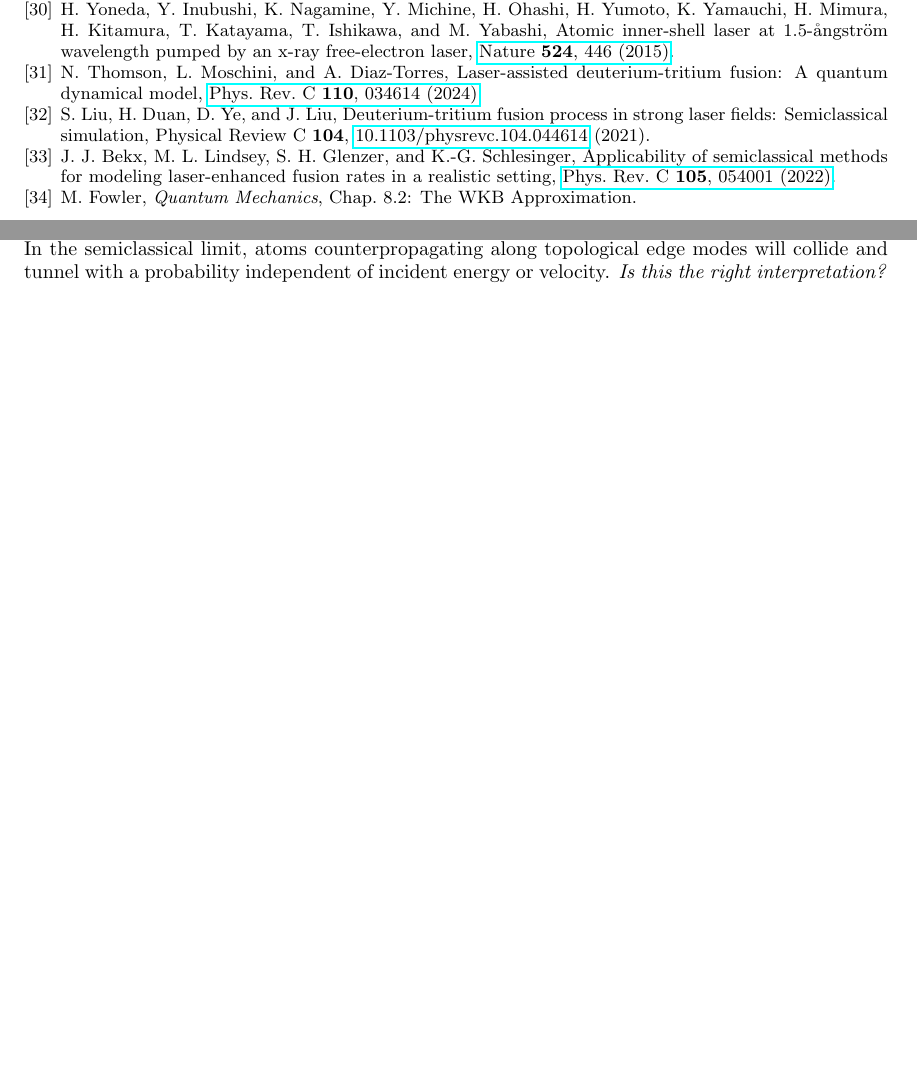
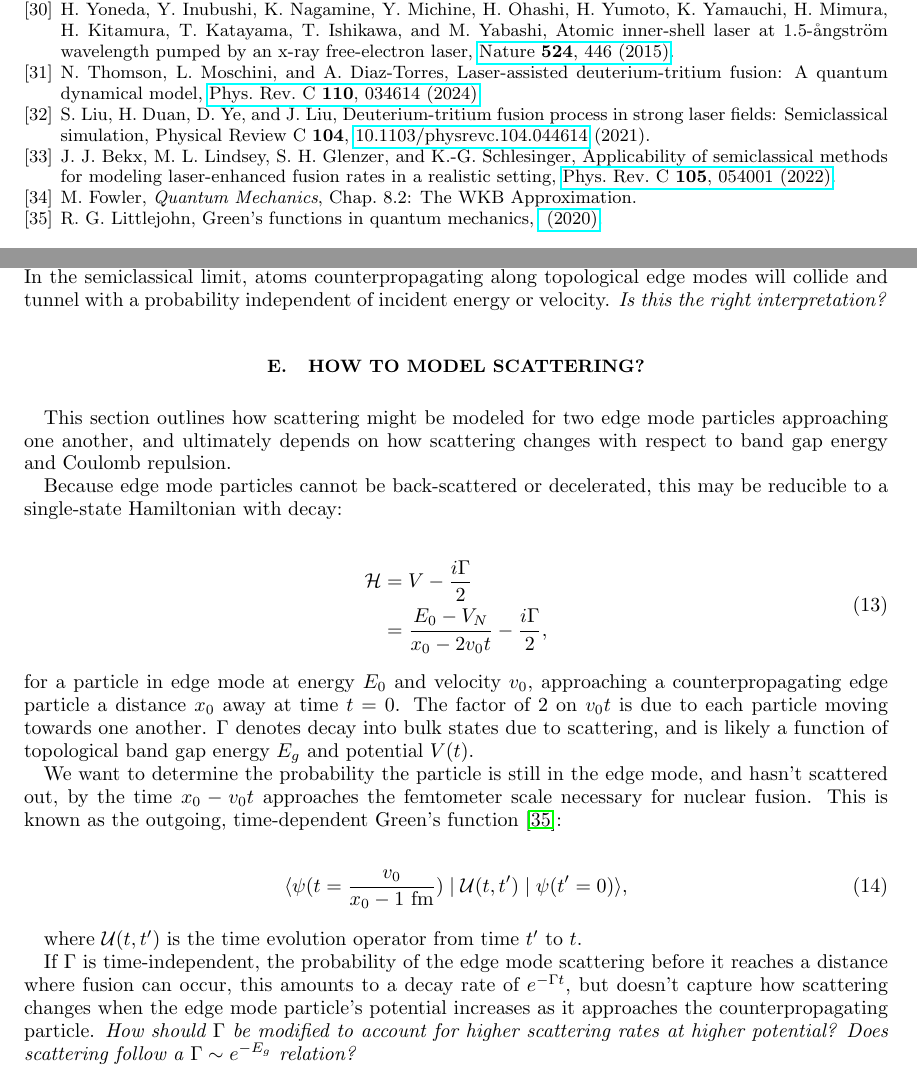
Before and after one commit to brian-dellabetta/Fusion.jl, a LaTeX paper (docs/src/assets/paper.tex, which reads docs/src/assets/biblio.bib): two parts of pages 5 and 10 of 10, joined at a grey line, cut so that both start at the same text, the shorter picture padded with empty space. The pictures show the PDF file docs/src/assets/Ultracold_Fusion.pdf that the author committed with the source.

Commit message:
paper updates, scattering appendix p1 (#18)
Signed-off-by: Brian Dellabetta <brian.dellabetta@gmail.com>

```diff
--- a/docs/src/assets/biblio.bib
+++ b/docs/src/assets/biblio.bib
@@ -557,3 +557,10 @@ author = {Xing Z. Li and Bin Liu and Qing M. Wei and Shu X. Zheng and Dong X. Ca
 keywords = {Fusion cross section, D+T fusion, Gamow factor, -factor, Matching damping},
 abstract = {A new formula for fusion cross sections is proposed with less parameters and better understanding of fusion physics. It is based on the complex nuclear potential in connection with the Coulomb repulsion field. It reproduces the ENDF/B-VI data from 200eV to 280keV for D+T fusion reaction reasonably well. The widely used formula in NRL's Handbook is discussed while some mistakes there are corrected. This formalism is particularly useful in searching the low energy resonance between two charged nuclei.}
 }
+
+@article{littlejohn2020,
+title={Green's Functions in Quantum Mechanics},
+url ={https://bohr.physics.berkeley.edu/classes/221/1112/notes/greensfuns.pdf},
+year = {2020},
+author = {Robert G. Littlejohn}
+}
--- a/docs/src/assets/paper.tex
+++ b/docs/src/assets/paper.tex
@@ -321,8 +321,32 @@ Noting that the solution to $\frac{dy}{dx}=\frac{Cy}{x}$ is $y(x)=c_1x^{A}$, thi
 
 that oscillates in $x$ with a frequency that increases as the particle approaches $x=0$, but \textbf{does not decay into the barrier}. $|\psi(x)|^2$ in this case is a constant value independent of incident energy $E_0$. In the semiclassical limit, atoms counterpropagating along topological edge modes will collide and tunnel with a probability independent of incident energy or velocity. \textit{Is this the right interpretation?}
 
-\end{appendices}
+\section{How to Model Scattering?}\label{sec:scattering}
+
+This section outlines how scattering might be modeled for two edge mode particles approaching one another, and ultimately depends on how scattering changes with respect to band gap energy and Coulomb repulsion.
+
+Because edge mode particles cannot be back-scattered or decelerated, this may be reducible to a single-state Hamiltonian with decay:
+
+\begin{equation}
+\begin{split}
+    \mathcal{H} &= V - \frac{i\Gamma}{2} \\
+    &= \frac{E_0-V_N}{x_0 - 2v_0t} - \frac{i\Gamma}{2},
+\end{split}
+\end{equation}
+for a particle in edge mode at energy $E_0$ and velocity $v_0$, approaching a counterpropagating edge particle a distance $x_0$ away at time $t=0$. The factor of 2 on $v_0t$ is due to each particle moving towards one another. $\Gamma$ denotes decay into bulk states due to scattering, and is likely a function of topological band gap energy $E_g$ and potential $V(t)$.
+
+We want to determine the probability the particle is still in the edge mode, and hasn't scattered out, by the time $x_0-v_0t$ approaches the femtometer scale necessary for nuclear fusion. This is known as the outgoing, time-dependent Green's function \cite{littlejohn2020}:
+
+\begin{equation}
+\langle \psi(t=\frac{v_0}{x_0-1~\textrm{fm}}) \mid \mathcal{U}(t, t') \mid \psi(t'=0) \rangle,
+\end{equation}
+
+where $\mathcal{U}(t,t')$ is the time evolution operator from time $t'$ to $t$.
+
+If $\Gamma$ is time-independent, the probability of the edge mode scattering before it reaches a distance where fusion can occur, this amounts to a decay rate of $e ^{-\Gamma t}$, but doesn't capture how scattering changes when the edge mode particle's potential increases as it approaches the counterpropagating particle. \textit{How should $\Gamma$ be modified to account for higher scattering rates at higher potential? Does scattering follow a $\Gamma \sim e^{-E_g}$ relation?}
 
 
 
+\end{appendices}
+
 \end{document}
```
Also changed, not shown: docs/src/assets/Ultracold_Fusion.pdf, docs/src/assets/paper.tex (10 more changed lines), 1 other file.
